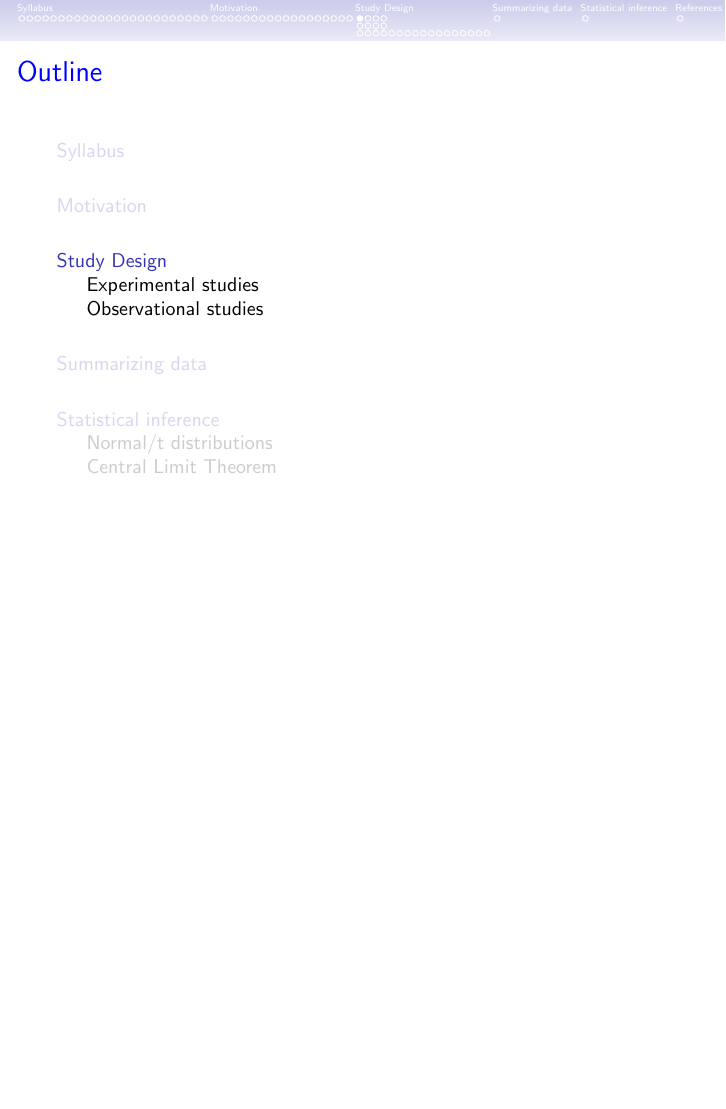
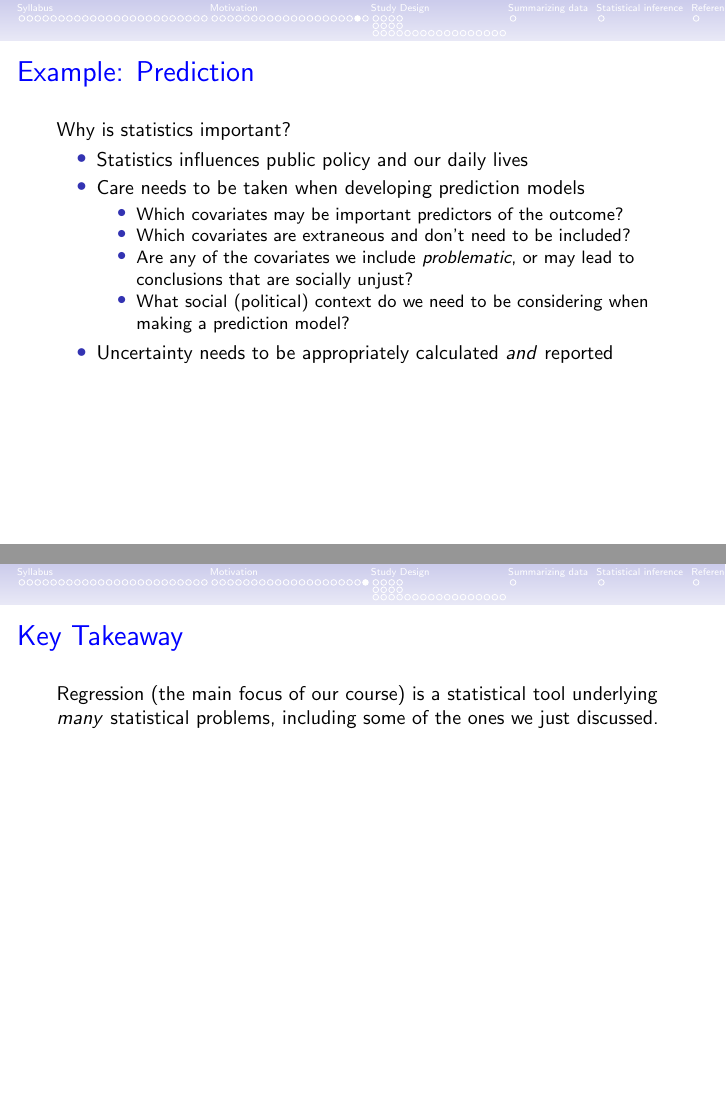
Before and after one commit to cwolock/BIOST311, LaTeX slides (Lectures/Ch0/ch0slides.tex): page 45 of 72 before the commit and pages 45 and 46 of 74 after it, the two joined at a grey line, the shorter picture padded with empty space. Compiled offline with pdfLaTeX.

```diff
--- a/Lectures/Ch0/ch0slides.tex
+++ b/Lectures/Ch0/ch0slides.tex
@@ -448,6 +448,25 @@
 \centering \includegraphics[scale=0.37]{ihme7.png}
 \end{frame}
 
+\begin{frame}{Example: Prediction}
+Why is statistics important?
+\begin{itemize}
+	\item Statistics influences public policy and our daily lives
+	\item Care needs to be taken when developing prediction models
+	\begin{itemize}
+		\item Which covariates may be important predictors of the outcome?
+		\item Which covariates are extraneous and don't need to be included?
+		\item Are any of the covariates we include \textit{problematic}, or may lead to conclusions that are socially unjust?
+		\item What social (political) context do we need to be considering when making a prediction model?
+	\end{itemize}
+	\item Uncertainty needs to be appropriately calculated \textit{and} reported
+\end{itemize}
+\end{frame}
+
+\begin{frame}{Key Takeaway}
+Regression (the main focus of our course) is a statistical tool underlying \textit{many} statistical problems, including some of the ones we just discussed.
+\end{frame}
+
 \section{Study Design}
 
 \begin{frame}{Study Design}
```
Also changed, not shown: 2 other files.
